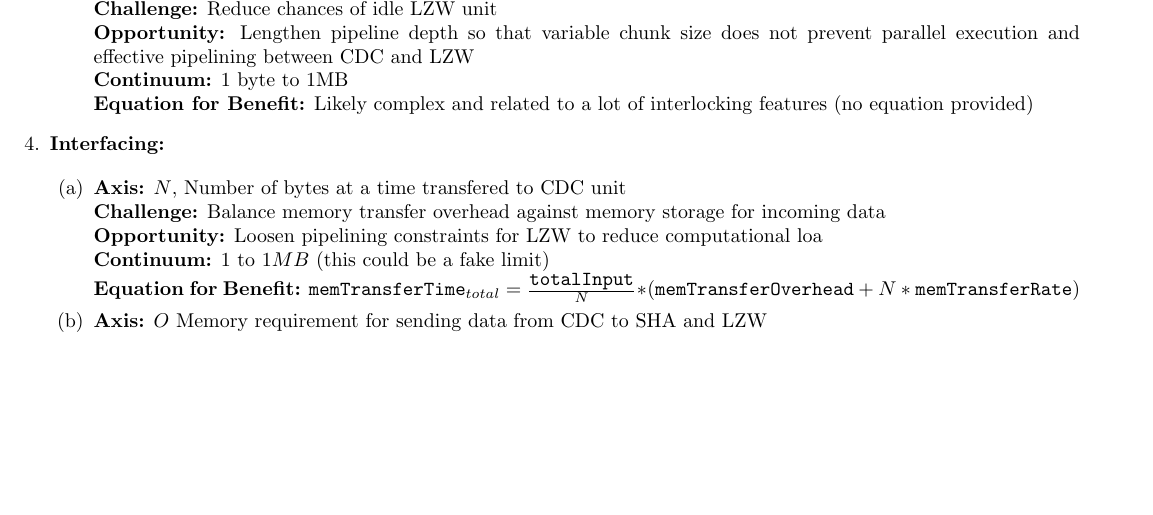
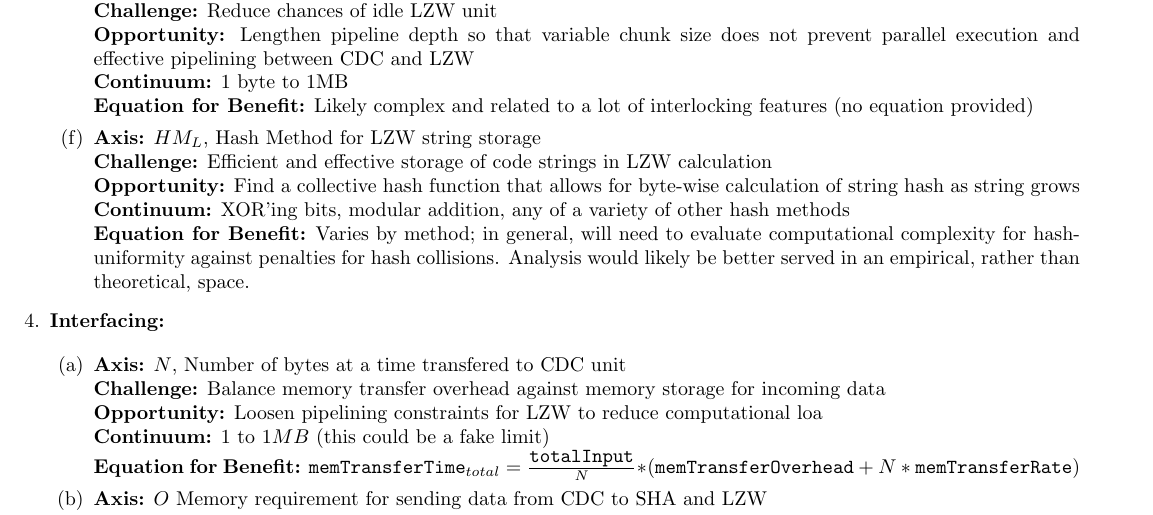
Before and after one commit to taylornelms15/ESE532-Final-Project, a LaTeX document (Writeups/p2report.tex): part of page 3 of 4, cut so that both start at the same text, the shorter picture padded with empty space. Compiled offline with pdfLaTeX.

Commit message:
Update p2report.tex

```diff
--- a/Writeups/p2report.tex
+++ b/Writeups/p2report.tex
@@ -232,6 +232,18 @@ Note: there are a number of things this change would affect, which is also highl
 \newline
 \textbf{Equation for Benefit:} Likely complex and related to a lot of interlocking features (no equation provided)
 
+\item%f
+
+\textbf{Axis:} $HM_{L}$, Hash Method for LZW string storage
+\newline
+\textbf{Challenge:} Efficient and effective storage of code strings in LZW calculation
+\newline
+\textbf{Opportunity:} Find a collective hash function that allows for byte-wise calculation of string hash as string grows
+\newline
+\textbf{Continuum:} XOR'ing bits, modular addition, any of a variety of other hash methods
+\newline
+\textbf{Equation for Benefit:} Varies by method; in general, will need to evaluate computational complexity for hash-uniformity against penalties for hash collisions. Analysis would likely be better served in an empirical, rather than theoretical, space.
+
 
 \end{enumerate}
 \item%4
```
